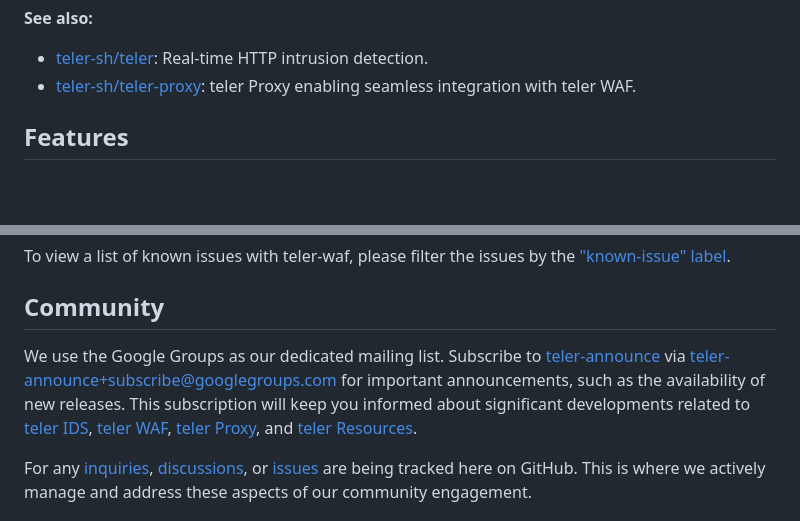
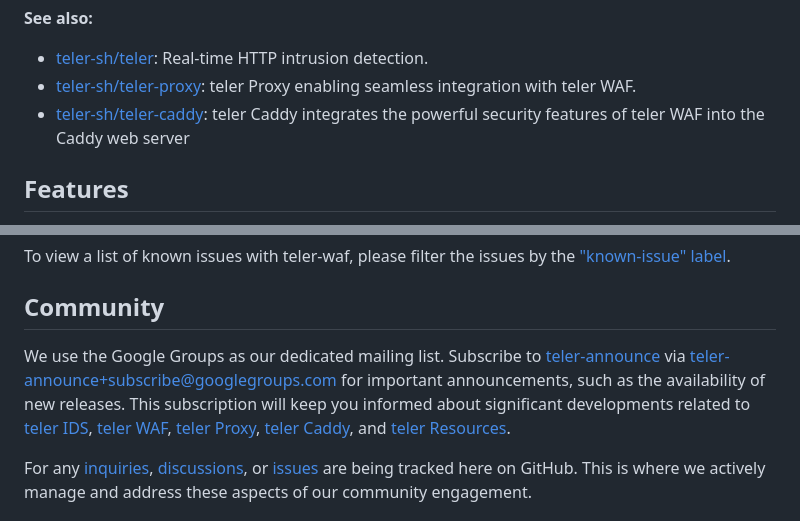
Before and after one commit to teler-sh/teler-waf, a Markdown page: README.md, 2 parts joined by grey strips. Rendered like a GitHub page; blank space fills up the shorter version.

Commit message:
docs(README): add teler Caddy ref
Signed-off-by: Dwi Siswanto <git@dw1.io>

```diff
--- a/README.md
+++ b/README.md
@@ -18,6 +18,7 @@ In addition to providing protection against web-based attacks, teler-waf can als
 
 - [teler-sh/teler](https://github.com/teler-sh/teler): Real-time HTTP intrusion detection.
 - [teler-sh/teler-proxy](https://github.com/teler-sh/teler-proxy): teler Proxy enabling seamless integration with teler WAF.
+- [teler-sh/teler-caddy](https://github.com/teler-sh/teler-caddy): teler Caddy integrates the powerful security features of teler WAF into the Caddy web server
 
 ## Features
 
@@ -557,7 +558,7 @@ To view a list of known issues with teler-waf, please filter the issues by the [
 
 ## Community
 
-We use the Google Groups as our dedicated mailing list. Subscribe to [teler-announce](https://groups.google.com/g/teler-announce) via [teler-announce+subscribe@googlegroups.com](mailto:teler-announce+subscribe@googlegroups.com) for important announcements, such as the availability of new releases. This subscription will keep you informed about significant developments related to [teler IDS](https://github.com/teler-sh/teler), [teler WAF](https://github.com/teler-sh/teler-waf), [teler Proxy](https://github.com/teler-sh/teler-proxy), and [teler Resources](https://github.com/teler-sh/teler-resources).
+We use the Google Groups as our dedicated mailing list. Subscribe to [teler-announce](https://groups.google.com/g/teler-announce) via [teler-announce+subscribe@googlegroups.com](mailto:teler-announce+subscribe@googlegroups.com) for important announcements, such as the availability of new releases. This subscription will keep you informed about significant developments related to [teler IDS](https://github.com/teler-sh/teler), [teler WAF](https://github.com/teler-sh/teler-waf), [teler Proxy](https://github.com/teler-sh/teler-proxy), [teler Caddy](https://github.com/teler-sh/teler-caddy), and [teler Resources](https://github.com/teler-sh/teler-resources).
 
 For any [inquiries](https://github.com/teler-sh/teler-waf/discussions/categories/q-a), [discussions](https://github.com/teler-sh/teler-waf/discussions), or [issues](https://github.com/teler-sh/teler-waf/issues) are being tracked here on GitHub. This is where we actively manage and address these aspects of our community engagement.
 
```
